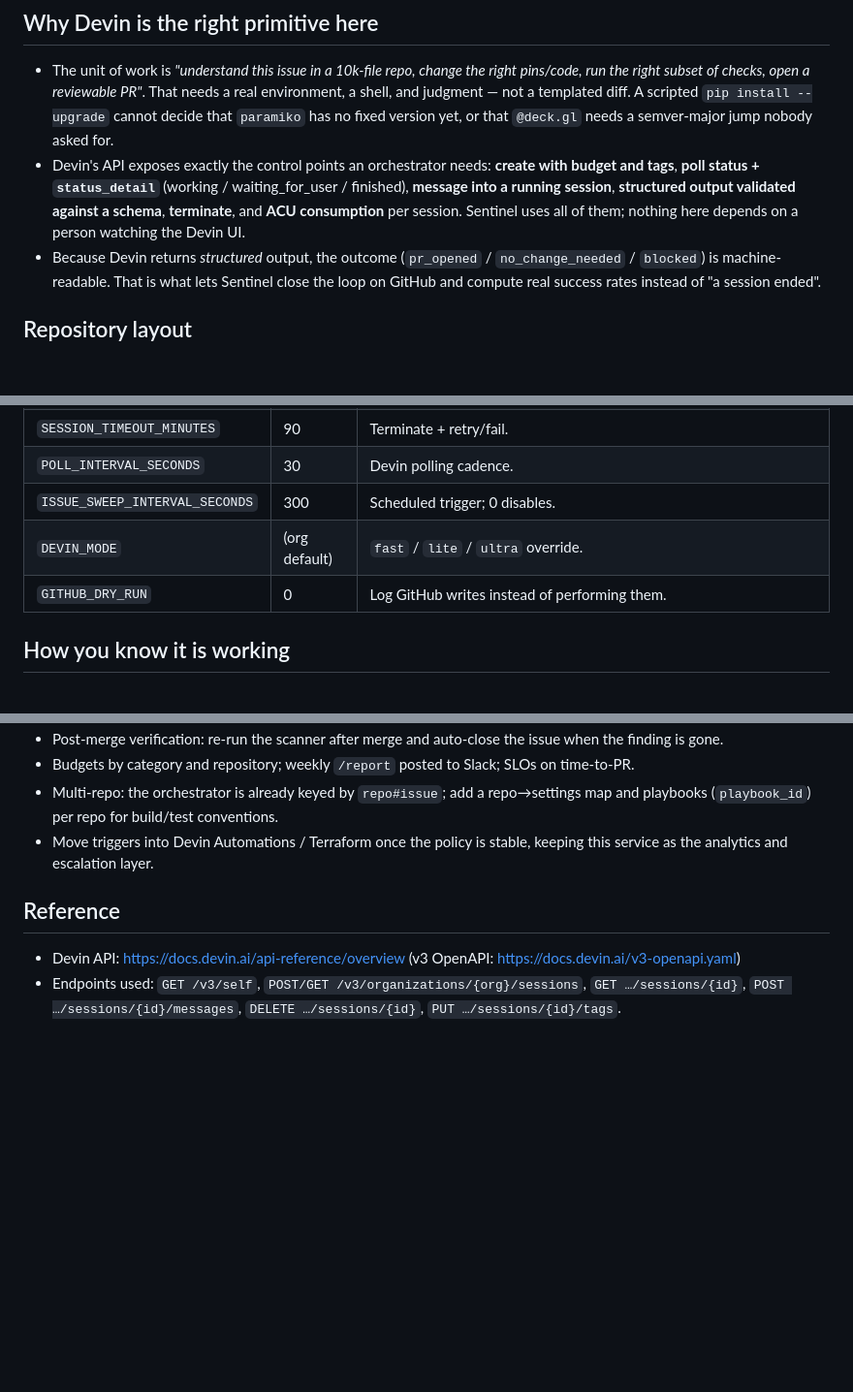
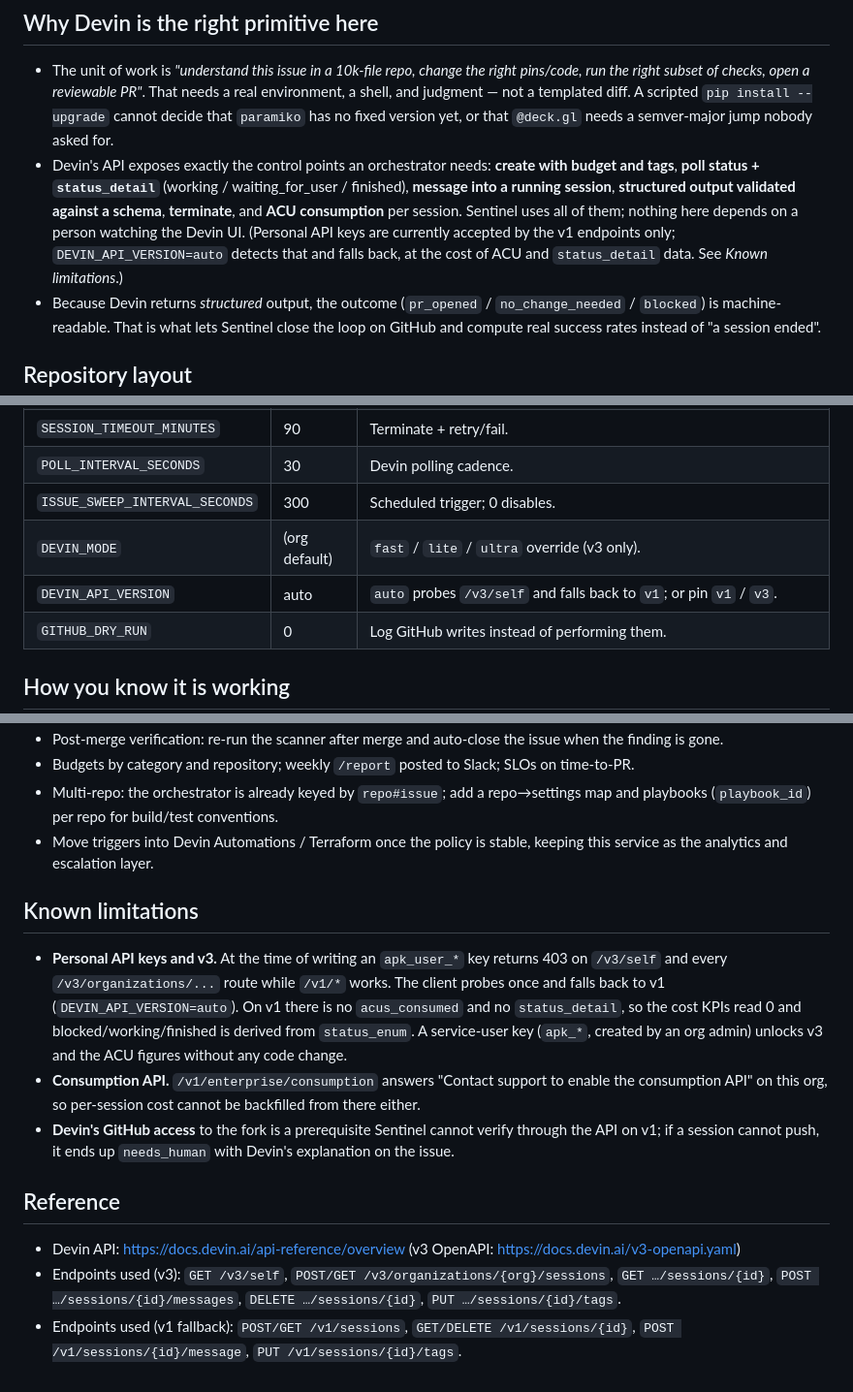
Before and after one commit to Edark94/devin-sentinel, a Markdown page: README.md, 3 parts joined by grey strips. Shown at 97% size. Rendered like a GitHub page; blank space fills up the shorter version.

Commit message:
docs: v1 fallback, known limitations, API version knob

```diff
--- a/README.md
+++ b/README.md
@@ -57,7 +57,9 @@ Sentinel makes that queue drain itself:
 - Devin's API exposes exactly the control points an orchestrator needs: **create with budget and tags**,
   **poll status + `status_detail`** (working / waiting_for_user / finished), **message into a running
   session**, **structured output validated against a schema**, **terminate**, and **ACU consumption** per
-  session. Sentinel uses all of them; nothing here depends on a person watching the Devin UI.
+  session. Sentinel uses all of them; nothing here depends on a person watching the Devin UI. (Personal API keys
+are currently accepted by the v1 endpoints only; `DEVIN_API_VERSION=auto` detects that and falls back,
+at the cost of ACU and `status_detail` data. See *Known limitations*.)
 - Because Devin returns *structured* output, the outcome (`pr_opened` / `no_change_needed` / `blocked`)
   is machine-readable. That is what lets Sentinel close the loop on GitHub and compute real success rates
   instead of "a session ended".
@@ -148,7 +150,8 @@ scripts/run_local.sh          # uvicorn with reload, DB in ./data
 | `SESSION_TIMEOUT_MINUTES` | 90 | Terminate + retry/fail. |
 | `POLL_INTERVAL_SECONDS` | 30 | Devin polling cadence. |
 | `ISSUE_SWEEP_INTERVAL_SECONDS` | 300 | Scheduled trigger; 0 disables. |
-| `DEVIN_MODE` | (org default) | `fast` / `lite` / `ultra` override. |
+| `DEVIN_MODE` | (org default) | `fast` / `lite` / `ultra` override (v3 only). |
+| `DEVIN_API_VERSION` | auto | `auto` probes `/v3/self` and falls back to `v1`; or pin `v1` / `v3`. |
 | `GITHUB_DRY_RUN` | 0 | Log GitHub writes instead of performing them. |
 
 ## How you know it is working
@@ -194,8 +197,22 @@ scripts/run_local.sh          # uvicorn with reload, DB in ./data
 - Move triggers into Devin Automations / Terraform once the policy is stable, keeping this service as
   the analytics and escalation layer.
 
+## Known limitations
+
+- **Personal API keys and v3.** At the time of writing an `apk_user_*` key returns 403 on `/v3/self`
+  and every `/v3/organizations/...` route while `/v1/*` works. The client probes once and falls back to
+  v1 (`DEVIN_API_VERSION=auto`). On v1 there is no `acus_consumed` and no `status_detail`, so the cost
+  KPIs read 0 and blocked/working/finished is derived from `status_enum`. A service-user key
+  (`apk_*`, created by an org admin) unlocks v3 and the ACU figures without any code change.
+- **Consumption API.** `/v1/enterprise/consumption` answers "Contact support to enable the consumption
+  API" on this org, so per-session cost cannot be backfilled from there either.
+- **Devin's GitHub access** to the fork is a prerequisite Sentinel cannot verify through the API on v1;
+  if a session cannot push, it ends up `needs_human` with Devin's explanation on the issue.
+
 ## Reference
 
 - Devin API: https://docs.devin.ai/api-reference/overview (v3 OpenAPI: https://docs.devin.ai/v3-openapi.yaml)
-- Endpoints used: `GET /v3/self`, `POST/GET /v3/organizations/{org}/sessions`, `GET …/sessions/{id}`,
+- Endpoints used (v3): `GET /v3/self`, `POST/GET /v3/organizations/{org}/sessions`, `GET …/sessions/{id}`,
   `POST …/sessions/{id}/messages`, `DELETE …/sessions/{id}`, `PUT …/sessions/{id}/tags`.
+- Endpoints used (v1 fallback): `POST/GET /v1/sessions`, `GET/DELETE /v1/sessions/{id}`,
+  `POST /v1/sessions/{id}/message`, `PUT /v1/sessions/{id}/tags`.
```
Also changed, not shown: other parts of README.md (+1 -1 lines), docs/architecture.md (+10 -2 lines).
